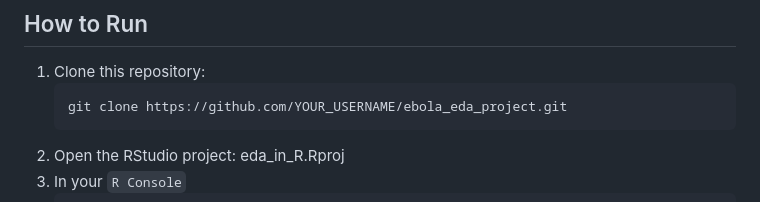
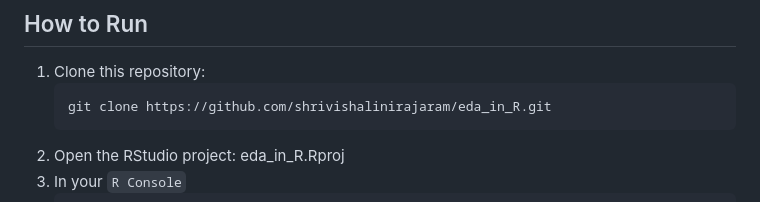
Before and after one commit to shrivishalinirajaram/eda_in_R, a Markdown page: README.md, the part around the change. GitHub-like rendering.

````diff
--- a/README.md
+++ b/README.md
@@ -93,7 +93,7 @@ ebola_eda_project/
 
 1. Clone this repository:
    ```bash
-   git clone https://github.com/YOUR_USERNAME/ebola_eda_project.git
+   git clone https://github.com/shrivishalinirajaram/eda_in_R.git
    ```
 2. Open the RStudio project: eda_in_R.Rproj
 3. In your `R Console`
````
